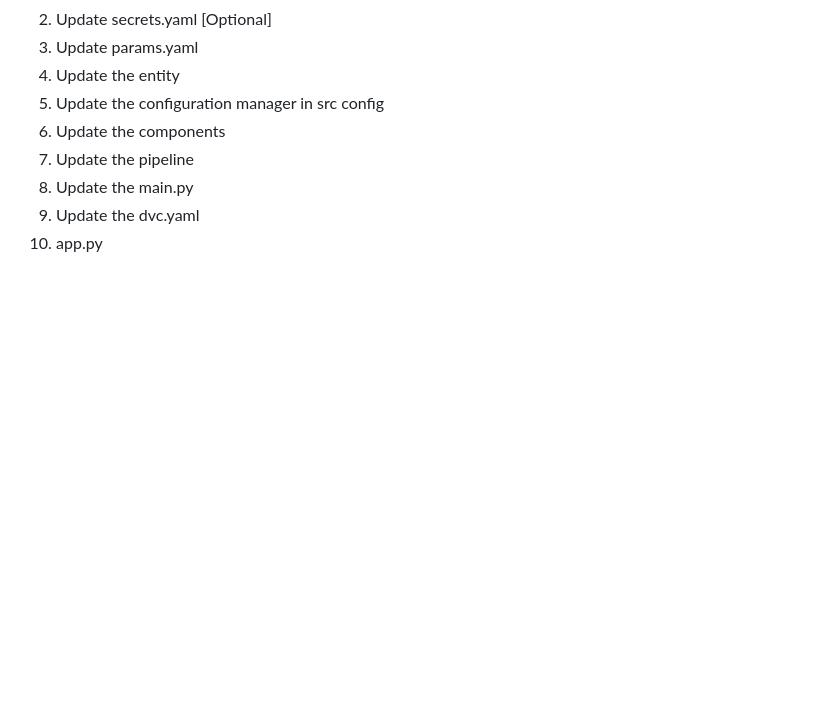
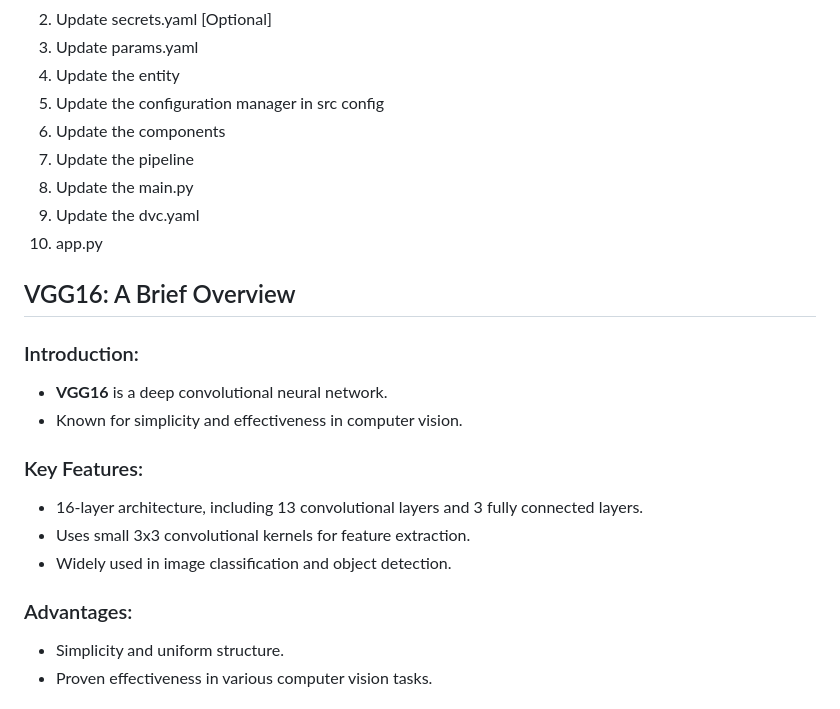
Before and after one commit to hamzajakouk/Kidney_Diseease_Classification, a Markdown page: README.md, the part around the change printed below. GitHub-like rendering; blank space fills up the shorter version.

```diff
--- a/README.md
+++ b/README.md
@@ -44,3 +42,19 @@ _2. Additionally, due to some technical issues in the Heroku backend, the app cu
 8. Update the main.py
 9. Update the dvc.yaml
 10. app.py
+
+## VGG16: A Brief Overview
+
+### Introduction:
+- **VGG16** is a deep convolutional neural network.
+- Known for simplicity and effectiveness in computer vision.
+
+### Key Features:
+- 16-layer architecture, including 13 convolutional layers and 3 fully connected layers.
+- Uses small 3x3 convolutional kernels for feature extraction.
+- Widely used in image classification and object detection.
+
+### Advantages:
+- Simplicity and uniform structure.
+- Proven effectiveness in various computer vision tasks.
+
```
Also changed, not shown: other parts of README.md (+31 -3 lines), images/chart.png (added), images/mlflow.png (added), 1 other file.
